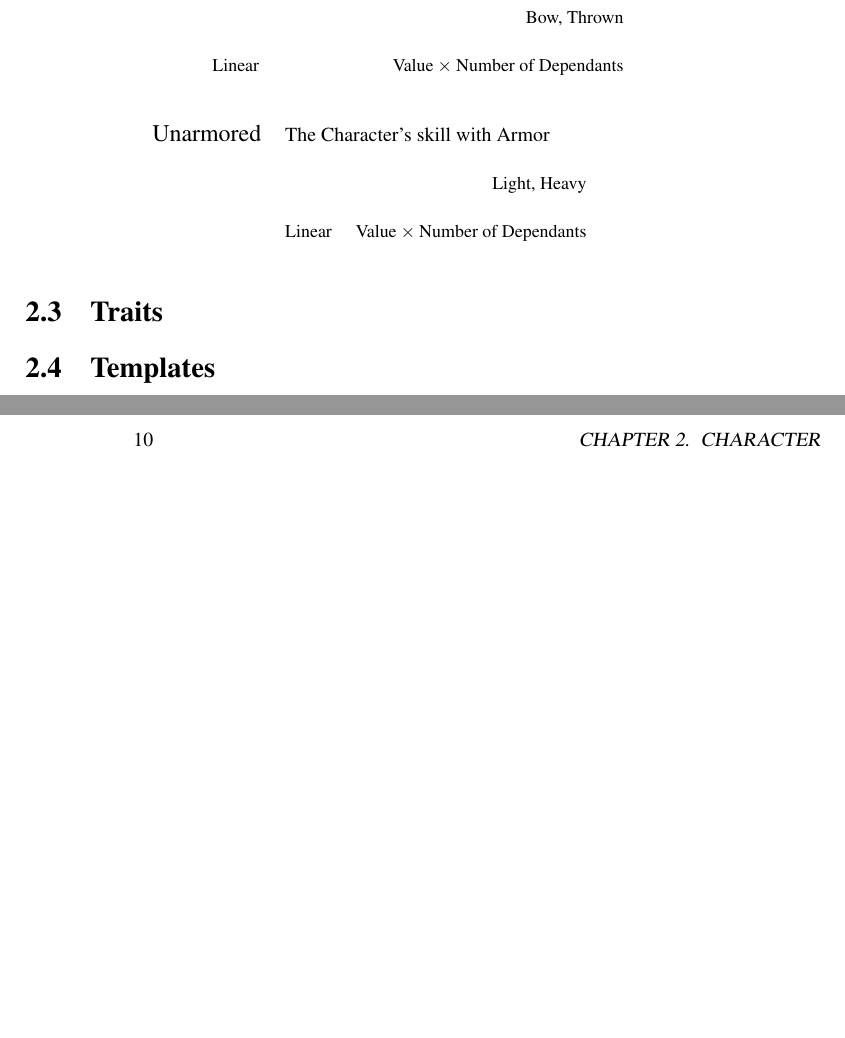
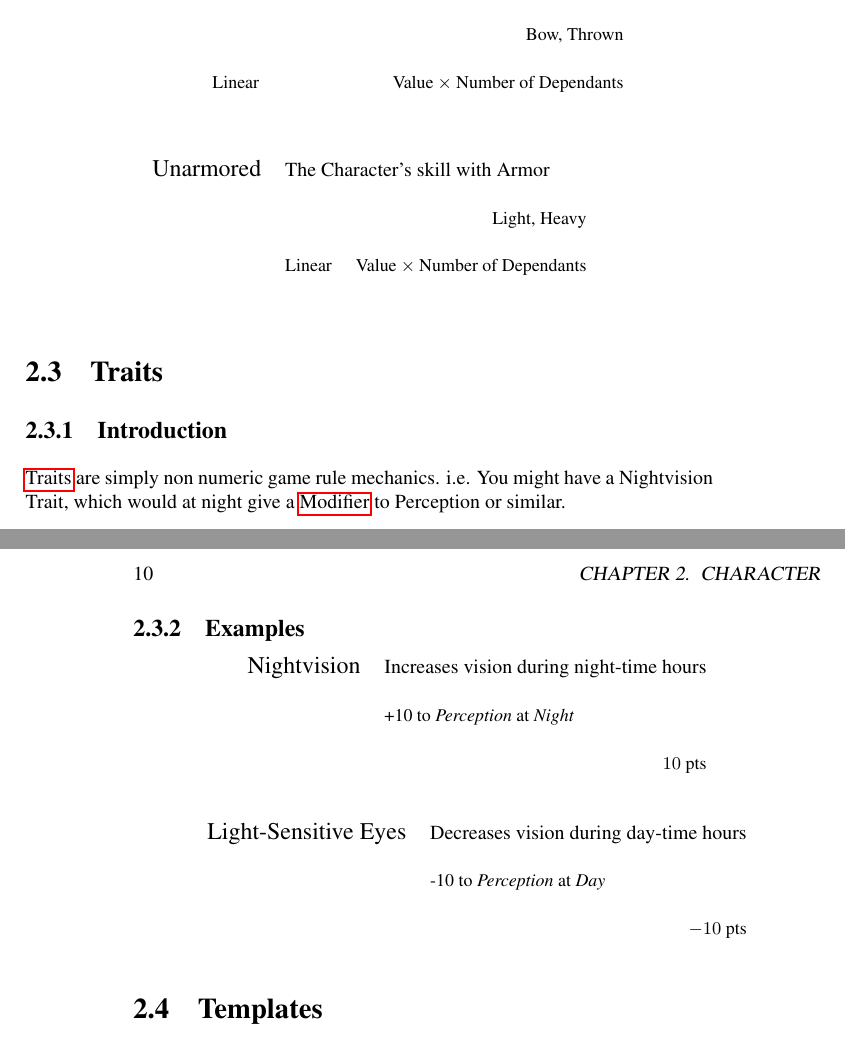
Before and after one commit to AelMalinka/Hecate, a LaTeX book (doc/main.tex, which reads doc/Character/Traits.tex, doc/packages.tex): two parts of pages 9 and 10 of 16, joined at a grey line, cut so that both start at the same text, the shorter picture padded with empty space. Compiled offline with pdfLaTeX.

Commit message:
doc: add traits to Character chapter

```diff
--- a/doc/Character/Traits.tex
+++ b/doc/Character/Traits.tex
@@ -1,3 +1,13 @@
 % Copyright 2017 (c) Michael Thomas (malinka) <malinka@entropy-development.com>
 % Distributed under the terms of the Creative Commons Attribution Share-Alike v4.0
 % Character/Traits.tex - traits section of character chapter
+
+\subsection{Introduction}
+\Glspl{Trait} are simply non numeric game rule mechanics. i.e.
+You might have a Nightvision Trait, which would at night give a
+\gls{Modifier} to Perception or similar.
+
+\subsection{Examples}
+
+\sampletrait{Nightvision}{Increases vision during night-time hours}{+10 to \emph{Perception} at \emph{Night}}{10}
+\sampletrait{Light-Sensitive Eyes}{Decreases vision during day-time hours}{-10 to \emph{Perception} at \emph{Day}}{-10}
--- a/doc/packages.tex
+++ b/doc/packages.tex
@@ -24,3 +24,13 @@
 		\end{tabular}
 	\end{center}
 }
+
+\newcommand{\sampletrait}[4]{
+	\begin{center}
+		\begin{tabular}{l l r}
+			\large #1 & \multicolumn{2}{r}{#2} \\ \\
+			& \multicolumn{2}{l}{\small #3} \\ \\
+			& & \small $ #4 $ pts \\ \\
+		\end{tabular}
+	\end{center}
+}
```
